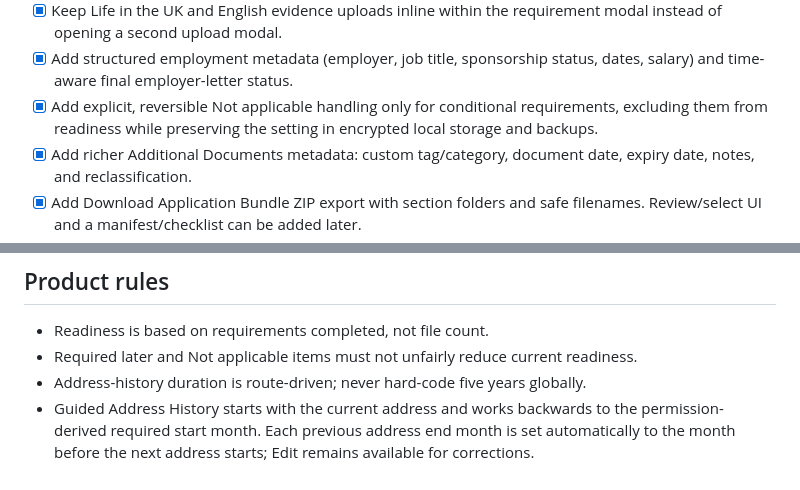
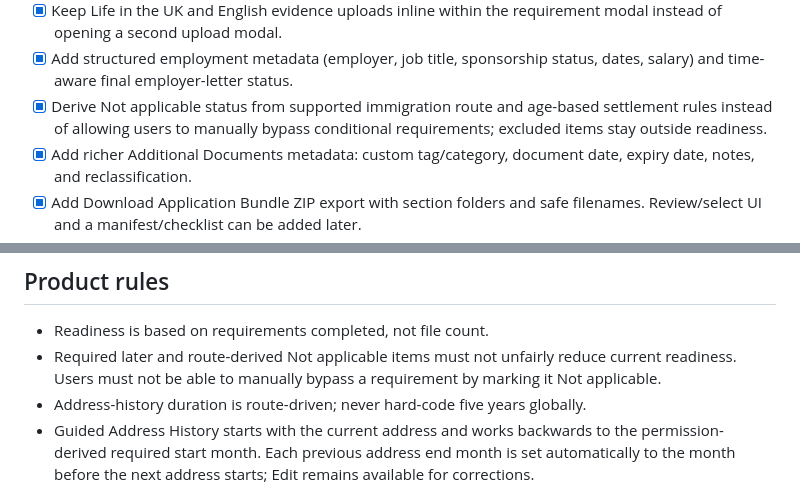
Before and after one commit to KeyurGohilUK/immigration-tracking-application, a Markdown page: docs/document-vault-roadmap.md, 2 parts joined by grey strips. GitHub-like rendering.

Commit message:
Apply route-driven Vault applicability

```diff
--- a/docs/document-vault-roadmap.md
+++ b/docs/document-vault-roadmap.md
@@ -40,9 +40,9 @@ product roadmap.
       requirement modal instead of opening a second upload modal.
 - [x] Add structured employment metadata (employer, job title, sponsorship
       status, dates, salary) and time-aware final employer-letter status.
-- [x] Add explicit, reversible Not applicable handling only for conditional
-      requirements, excluding them from readiness while preserving the setting
-      in encrypted local storage and backups.
+- [x] Derive Not applicable status from supported immigration route and
+      age-based settlement rules instead of allowing users to manually bypass
+      conditional requirements; excluded items stay outside readiness.
 - [x] Add richer Additional Documents metadata: custom tag/category, document
       date, expiry date, notes, and reclassification.
 - [x] Add Download Application Bundle ZIP export with section folders and safe
@@ -61,8 +61,9 @@ product roadmap.
 ## Product rules
 
 - Readiness is based on requirements completed, not file count.
-- Required later and Not applicable items must not unfairly reduce current
-  readiness.
+- Required later and route-derived Not applicable items must not unfairly
+  reduce current readiness. Users must not be able to manually bypass a
+  requirement by marking it Not applicable.
 - Address-history duration is route-driven; never hard-code five years globally.
 - Guided Address History starts with the current address and works backwards to
   the permission-derived required start month. Each previous address end month
```
